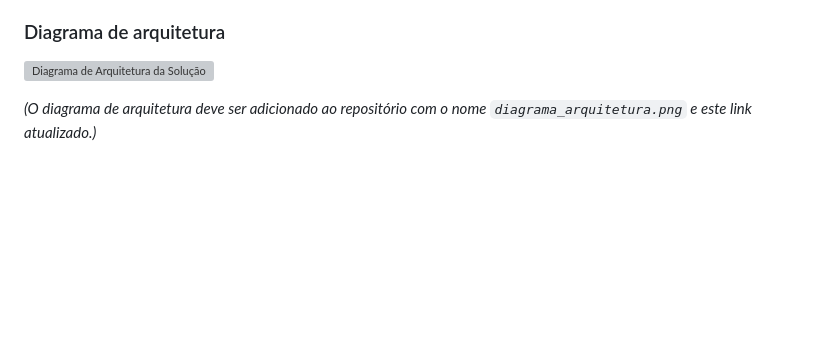
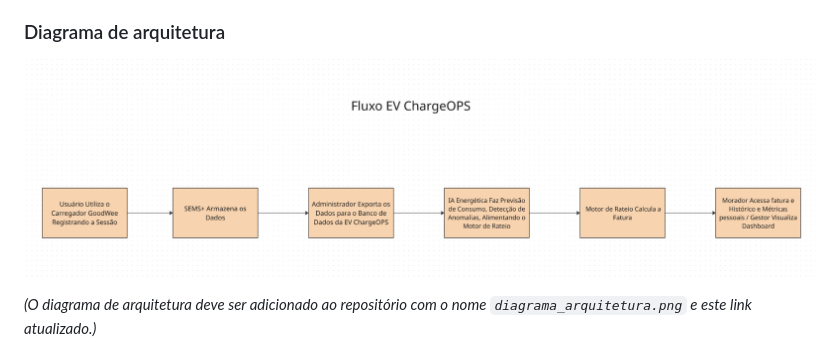
Before and after one commit to DevLounge-FIAP/EV_ChargeOps, a Markdown page: README.md, the part around the change. Drawn GitHub-style; blank space fills up the shorter version; grey boxes are pictures that could not be loaded.

Commit message:
Fix image link for architecture diagram in README

```diff
--- a/README.md
+++ b/README.md
@@ -133,7 +133,7 @@ Com base nos dados processados pela IA, o Motor de Rateio calcula a fatura indiv
 
 ### Diagrama de arquitetura
 
-![Diagrama de Arquitetura da Solução](([imagens/diagrama_arquitetura.png](https://github.com/DevLounge-FIAP/EV_ChargeOps/blob/main/imagens/diagrama_arquitetura.png?raw=true)))
+![Diagrama de Arquitetura da Solução](https://github.com/DevLounge-FIAP/EV_ChargeOps/blob/main/imagens/diagrama_arquitetura.png?raw=true)
 
 *(O diagrama de arquitetura deve ser adicionado ao repositório com o nome `diagrama_arquitetura.png` e este link atualizado.)*
 
```
